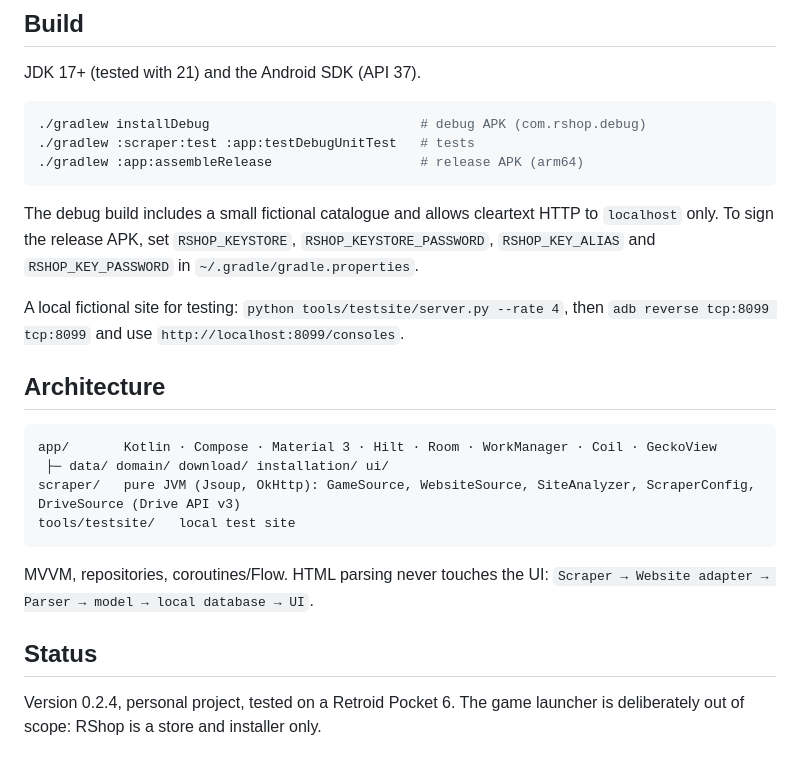
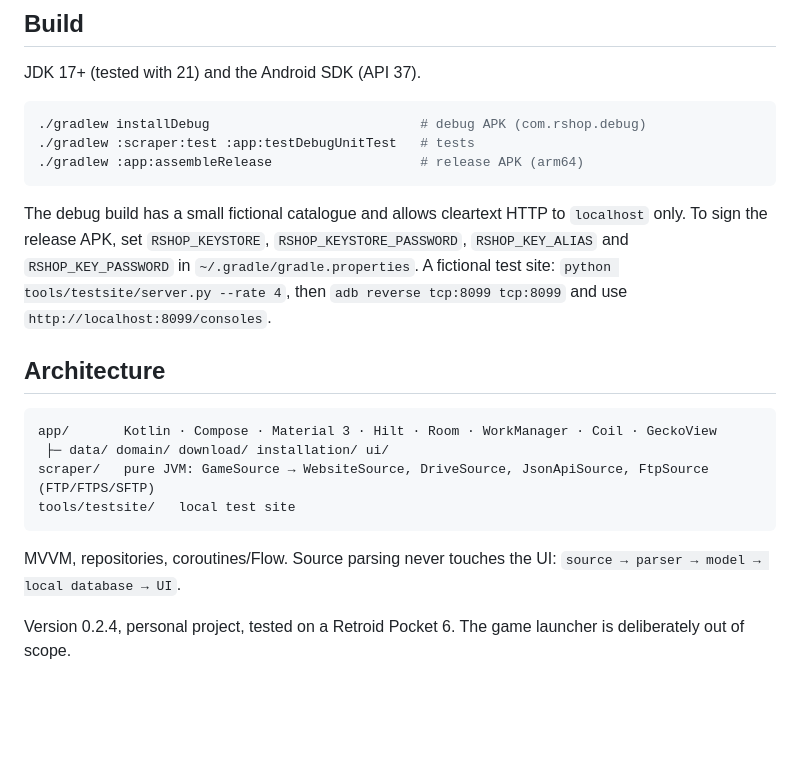
Before and after one commit to AnimatrixEX/RShop, a Markdown page: README.md, the part around one of its changes. Rendered like a GitHub page; blank space fills up the shorter version.

````diff
--- a/README.md
+++ b/README.md
@@ -74,21 +63,17 @@ JDK 17+ (tested with 21) and the Android SDK (API 37).
 ./gradlew :app:assembleRelease                   # release APK (arm64)
 ```
 
-The debug build includes a small fictional catalogue and allows cleartext HTTP to `localhost` only. To sign the release APK, set `RSHOP_KEYSTORE`, `RSHOP_KEYSTORE_PASSWORD`, `RSHOP_KEY_ALIAS` and `RSHOP_KEY_PASSWORD` in `~/.gradle/gradle.properties`.
-
-A local fictional site for testing: `python tools/testsite/server.py --rate 4`, then `adb reverse tcp:8099 tcp:8099` and use `http://localhost:8099/consoles`.
+The debug build has a small fictional catalogue and allows cleartext HTTP to `localhost` only. To sign the release APK, set `RSHOP_KEYSTORE`, `RSHOP_KEYSTORE_PASSWORD`, `RSHOP_KEY_ALIAS` and `RSHOP_KEY_PASSWORD` in `~/.gradle/gradle.properties`. A fictional test site: `python tools/testsite/server.py --rate 4`, then `adb reverse tcp:8099 tcp:8099` and use `http://localhost:8099/consoles`.
 
 ## Architecture
 
 ```
 app/       Kotlin · Compose · Material 3 · Hilt · Room · WorkManager · Coil · GeckoView
  ├─ data/ domain/ download/ installation/ ui/
-scraper/   pure JVM (Jsoup, OkHttp): GameSource, WebsiteSource, SiteAnalyzer, ScraperConfig, DriveSource (Drive API v3)
+scraper/   pure JVM: GameSource → WebsiteSource, DriveSource, JsonApiSource, FtpSource (FTP/FTPS/SFTP)
 tools/testsite/   local test site
 ```
 
-MVVM, repositories, coroutines/Flow. HTML parsing never touches the UI: `Scraper → Website adapter → Parser → model → local database → UI`.
+MVVM, repositories, coroutines/Flow. Source parsing never touches the UI: `source → parser → model → local database → UI`.
 
-## Status
-
-Version 0.2.4, personal project, tested on a Retroid Pocket 6. The game launcher is deliberately out of scope: RShop is a store and installer only.
+Version 0.2.4, personal project, tested on a Retroid Pocket 6. The game launcher is deliberately out of scope.
````
Also changed, not shown: other parts of README.md (+35 -46 lines).
